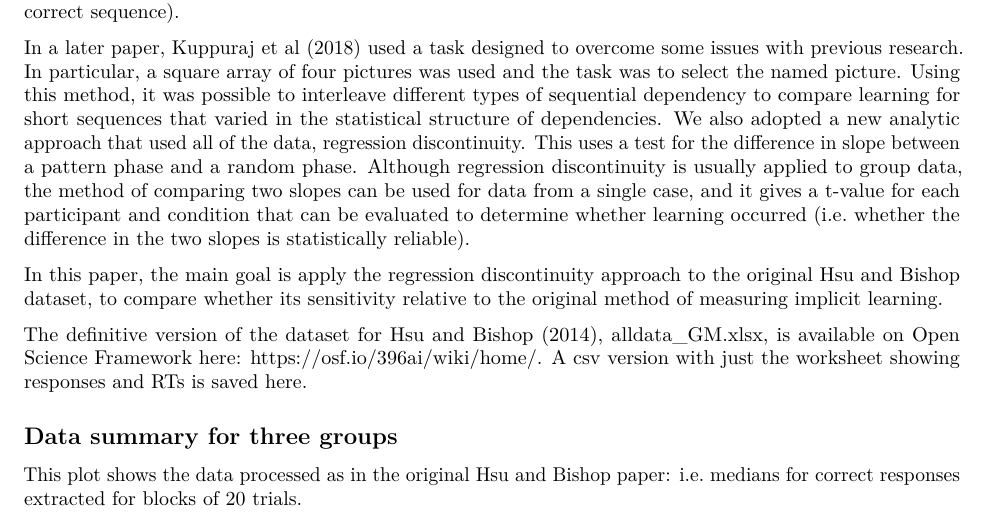
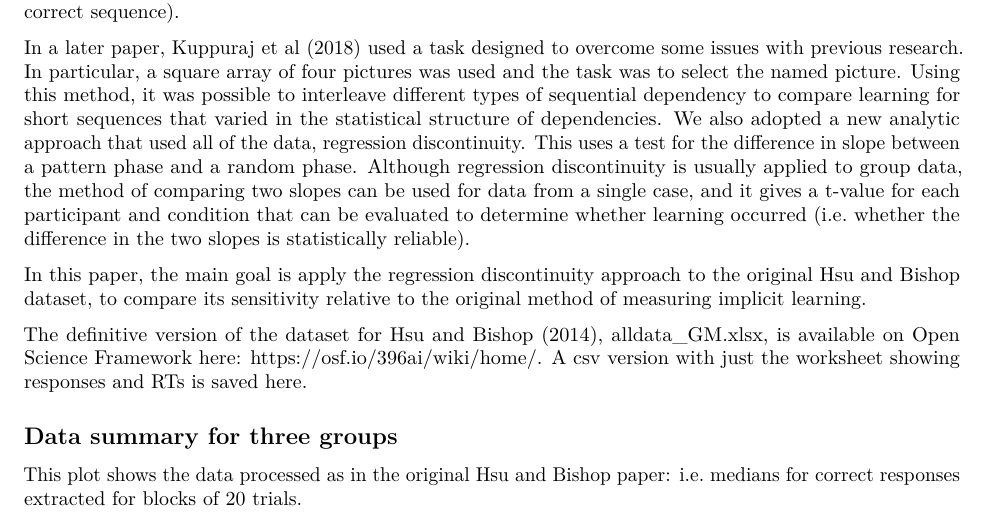
Before and after one commit to oscci/SRT_methods, an R Markdown document (SRTcompare_reg_original.Rmd): part of page 1 of 4, cut so that both start at the same text. Rendered offline with R 4.5, knitr and Pandoc, then LaTeX, with nearby package versions; some code elsewhere in the file could not run offline.

Commit message:
typo corrected

```diff
--- a/SRTcompare_reg_original.Rmd
+++ b/SRTcompare_reg_original.Rmd
@@ -20,7 +20,7 @@ The usual way of looking for implicit learning in serial-reaction-time (SRT) tas
 
 In a later paper, Kuppuraj et al (2018) used a task designed to overcome some issues with previous research. In particular, a square array of four pictures was used and the task was to select the named picture. Using this method, it was possible to interleave different types of sequential dependency to compare learning for short sequences that varied in the statistical structure of dependencies. We also adopted a new analytic approach that used all of the data, regression discontinuity. This uses a test for the difference in slope between a pattern phase and a random phase. Although regression discontinuity is usually applied to group data, the method of comparing two slopes can be used for data from a single case, and it gives a t-value for each participant and condition that can be evaluated to determine whether learning occurred (i.e. whether the difference in the two slopes is statistically reliable).
 
-In this paper, the main goal is apply the regression discontinuity approach to the original Hsu and Bishop dataset, to compare whether its sensitivity relative to the original method of measuring implicit learning.
+In this paper, the main goal is apply the regression discontinuity approach to the original Hsu and Bishop dataset, to compare its sensitivity relative to the original method of measuring implicit learning.
 
 The definitive version of the dataset for Hsu and Bishop (2014), alldata_GM.xlsx, is available on Open Science Framework here: https://osf.io/396ai/wiki/home/. A csv version with just the worksheet showing responses and RTs is saved here.
 
```
